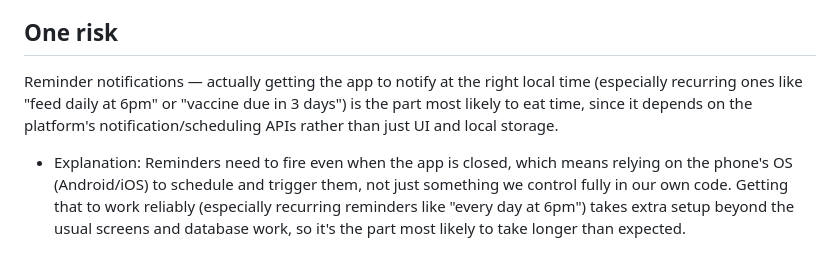
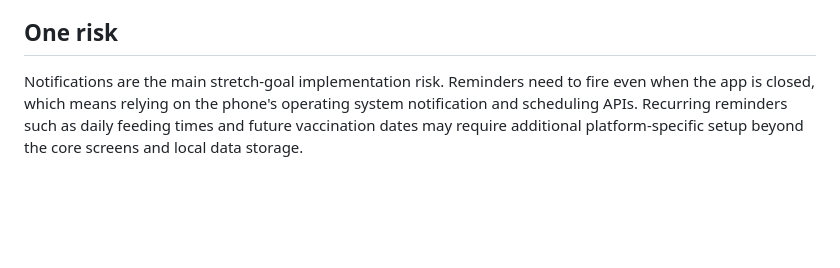
Before and after one commit to TachiBae/Furlo, a Markdown page: flutter-capstone-planning/app-proposal.md, the part around one of its changes. GitHub-like rendering; blank space fills up the shorter version.

```diff
--- a/flutter-capstone-planning/app-proposal.md
+++ b/flutter-capstone-planning/app-proposal.md
@@ -44,5 +52,3 @@ Pet owners juggle feeding, deworming, and vaccination schedules from memory or s
 
 ## One risk
-Reminder notifications — actually getting the app to notify at the right local time (especially recurring ones like "feed daily at 6pm" or "vaccine due in 3 days") is the part most likely to eat time, since it depends on the platform's notification/scheduling APIs rather than just UI and local storage.
-
- - Explanation: Reminders need to fire even when the app is closed, which means relying on the phone's OS (Android/iOS) to schedule and trigger them,  not just something we control fully in our own code. Getting that to work reliably (especially recurring reminders like "every day at 6pm") takes extra setup beyond the usual screens and database work, so it's the part most likely to take longer than expected.
+Notifications are the main stretch-goal implementation risk. Reminders need to fire even when the app is closed, which means relying on the phone's operating system notification and scheduling APIs. Recurring reminders such as daily feeding times and future vaccination dates may require additional platform-specific setup beyond the core screens and local data storage.
```
Also changed, not shown: other parts of flutter-capstone-planning/app-proposal.md (+28 -20 lines).
